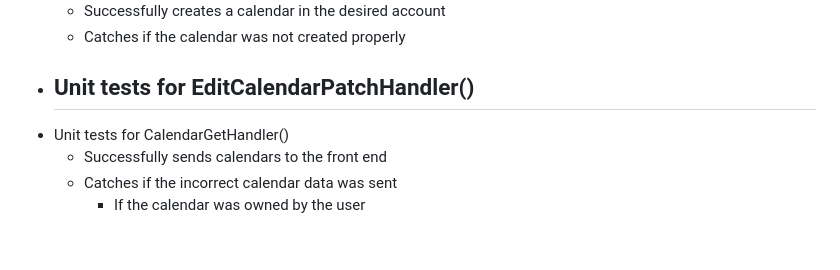
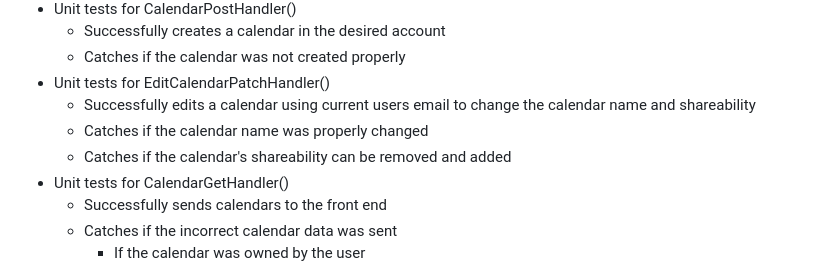
Before and after one commit to abang115/TaskAru, a Markdown page: Sprint4.md, the part around the change. GitHub-like rendering; blank space fills up the shorter version.

```diff
--- a/Sprint4.md
+++ b/Sprint4.md
@@ -91,7 +91,9 @@ Backend Unit Tests
     - Successfully creates a calendar in the desired account
     - Catches if the calendar was not created properly
   - Unit tests for EditCalendarPatchHandler()
-    -
+    - Successfully edits a calendar using current users email to change the calendar name and shareability
+    - Catches if the calendar name was properly changed
+    - Catches if the calendar's shareability can be removed and added
   - Unit tests for CalendarGetHandler()
     - Successfully sends calendars to the front end
     - Catches if the incorrect calendar data was sent
```
